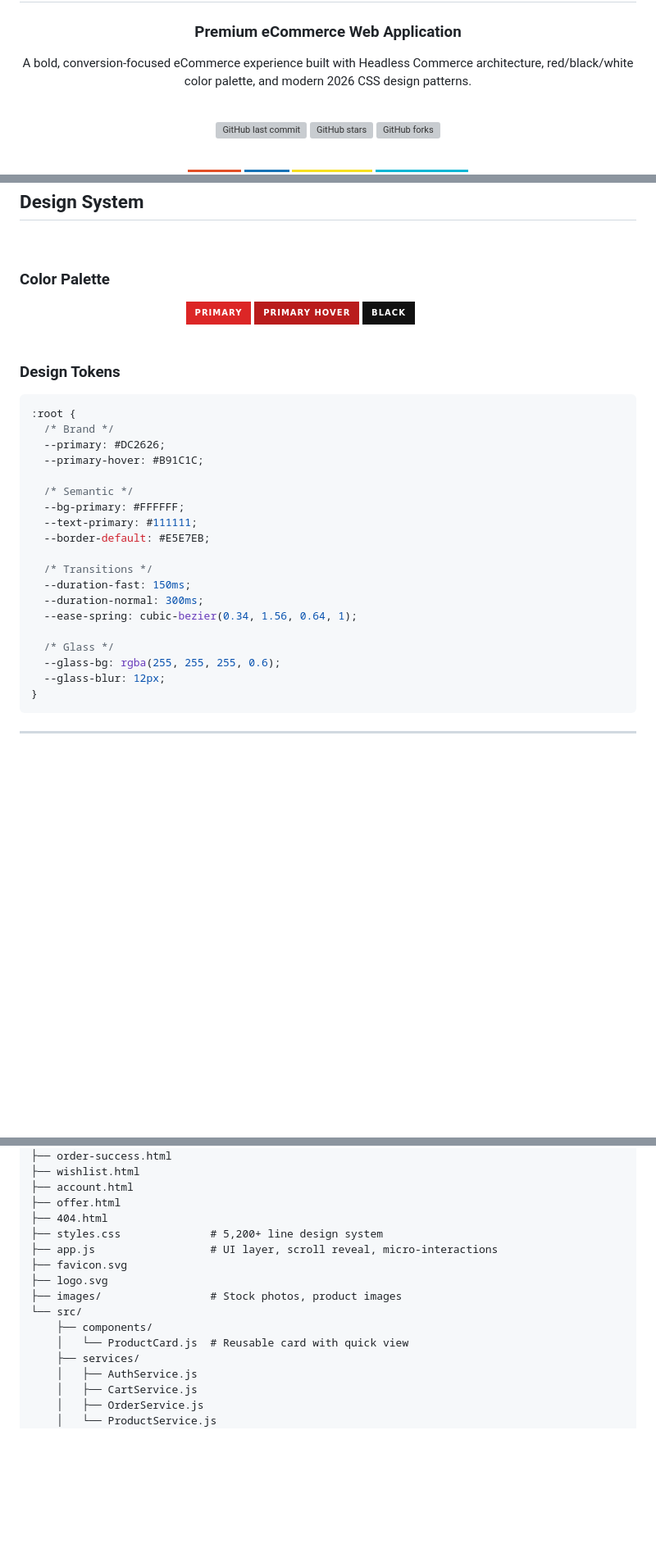
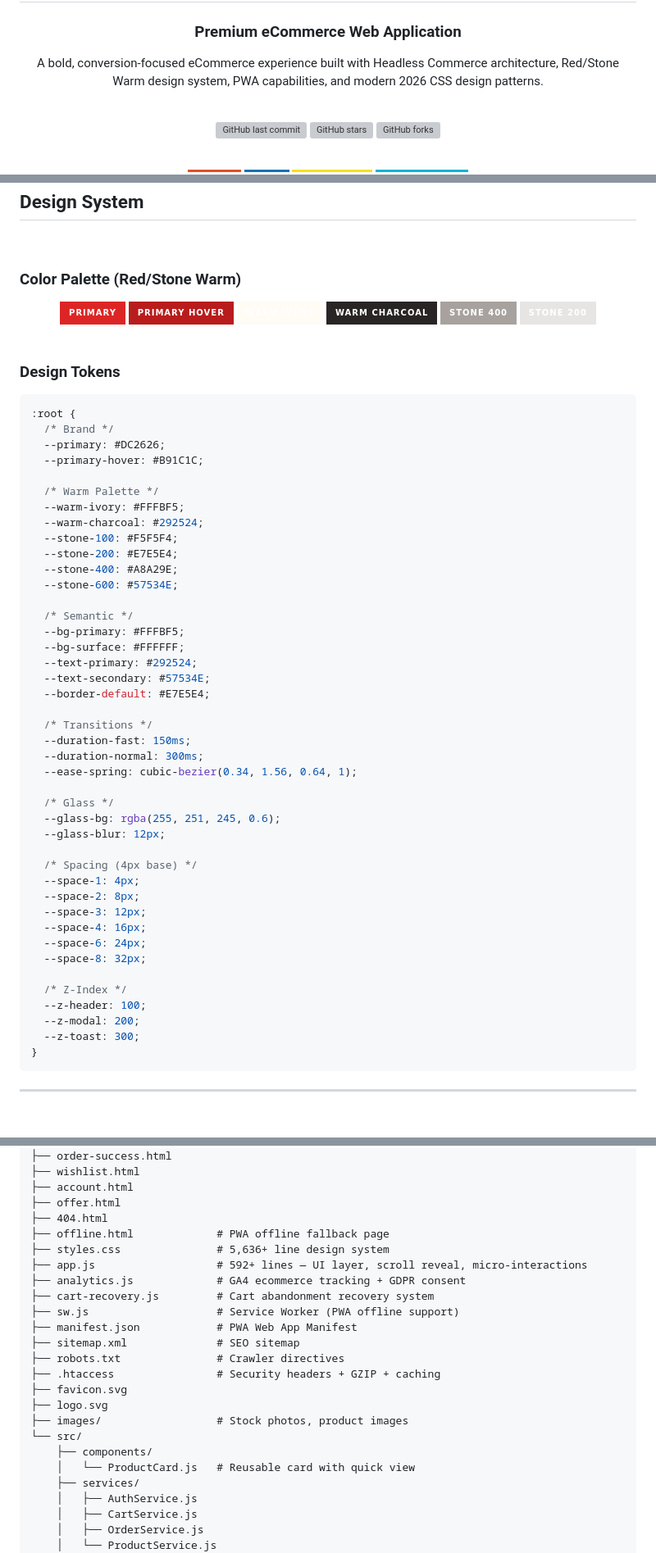
Before and after one commit to Mariakevin/Ecommerce, a Markdown page: README.md, 3 parts joined by grey strips. Shown at 82% size. Drawn GitHub-style; badges without logos; blank space fills up the shorter version; grey boxes are pictures that could not be loaded.

````diff
--- a/README.md
+++ b/README.md
@@ -9,7 +9,7 @@
 ### Premium eCommerce Web Application
 
 A bold, conversion-focused eCommerce experience built with Headless Commerce architecture,
-red/black/white color palette, and modern 2026 CSS design patterns.
+Red/Stone Warm design system, PWA capabilities, and modern 2026 CSS design patterns.
 
 <br>
 
@@ -154,14 +287,16 @@ red/black/white color palette, and modern 2026 CSS design patterns.
 
 <br>
 
-### Color Palette
+### Color Palette (Red/Stone Warm)
 
 <div align="center">
 
 <img src="https://img.shields.io/badge/Primary-DC2626?style=for-the-badge&color=DC2626" alt="Primary">
 <img src="https://img.shields.io/badge/Primary_Hover-B91C1C?style=for-the-badge&color=B91C1C" alt="Primary Hover">
-<img src="https://img.shields.io/badge/Black-111111?style=for-the-badge&color=111111" alt="Black">
-<img src="https://img.shields.io/badge/White-FFFFFF?style=for-the-badge&color=FFFFFF&labelColor=999999" alt="White">
+<img src="https://img.shields.io/badge/Warm_Ivory-FFFBF5?style=for-the-badge&color=FFFBF5&labelColor=999999" alt="Warm Ivory">
+<img src="https://img.shields.io/badge/Warm_Charcoal-292524?style=for-the-badge&color=292524" alt="Warm Charcoal">
+<img src="https://img.shields.io/badge/Stone_400-A8A29E?style=for-the-badge&color=A8A29E" alt="Stone 400">
+<img src="https://img.shields.io/badge/Stone_200-E7E5E4?style=for-the-badge&color=E7E5E4&labelColor=999999" alt="Stone 200">
 
 </div>
 
@@ -175,10 +310,20 @@ red/black/white color palette, and modern 2026 CSS design patterns.
   --primary: #DC2626;
   --primary-hover: #B91C1C;
 
+  /* Warm Palette */
+  --warm-ivory: #FFFBF5;
+  --warm-charcoal: #292524;
+  --stone-100: #F5F5F4;
+  --stone-200: #E7E5E4;
+  --stone-400: #A8A29E;
+  --stone-600: #57534E;
+
   /* Semantic */
-  --bg-primary: #FFFFFF;
-  --text-primary: #111111;
-  --border-default: #E5E7EB;
+  --bg-primary: #FFFBF5;
+  --bg-surface: #FFFFFF;
+  --text-primary: #292524;
+  --text-secondary: #57534E;
+  --border-default: #E7E5E4;
 
   /* Transitions */
   --duration-fast: 150ms;
@@ -186,8 +331,21 @@ red/black/white color palette, and modern 2026 CSS design patterns.
   --ease-spring: cubic-bezier(0.34, 1.56, 0.64, 1);
 
   /* Glass */
-  --glass-bg: rgba(255, 255, 255, 0.6);
+  --glass-bg: rgba(255, 251, 245, 0.6);
   --glass-blur: 12px;
+
+  /* Spacing (4px base) */
+  --space-1: 4px;
+  --space-2: 8px;
+  --space-3: 12px;
+  --space-4: 16px;
+  --space-6: 24px;
+  --space-8: 32px;
+
+  /* Z-Index */
+  --z-header: 100;
+  --z-modal: 200;
+  --z-toast: 300;
 }
 ```
 
@@ -209,14 +367,22 @@ Ecommerce/
 ├── account.html
 ├── offer.html
 ├── 404.html
-├── styles.css              # 5,200+ line design system
-├── app.js                  # UI layer, scroll reveal, micro-interactions
+├── offline.html             # PWA offline fallback page
+├── styles.css               # 5,636+ line design system
+├── app.js                   # 592+ lines — UI layer, scroll reveal, micro-interactions
+├── analytics.js             # GA4 ecommerce tracking + GDPR consent
+├── cart-recovery.js         # Cart abandonment recovery system
+├── sw.js                    # Service Worker (PWA offline support)
+├── manifest.json            # PWA Web App Manifest
+├── sitemap.xml              # SEO sitemap
+├── robots.txt               # Crawler directives
+├── .htaccess                # Security headers + GZIP + caching
 ├── favicon.svg
 ├── logo.svg
-├── images/                 # Stock photos, product images
+├── images/                  # Stock photos, product images
 └── src/
     ├── components/
-    │   └── ProductCard.js  # Reusable card with quick view
+    │   └── ProductCard.js   # Reusable card with quick view
     ├── services/
     │   ├── AuthService.js
     │   ├── CartService.js
````
Also changed, not shown: other parts of README.md (+133 -0 lines).
